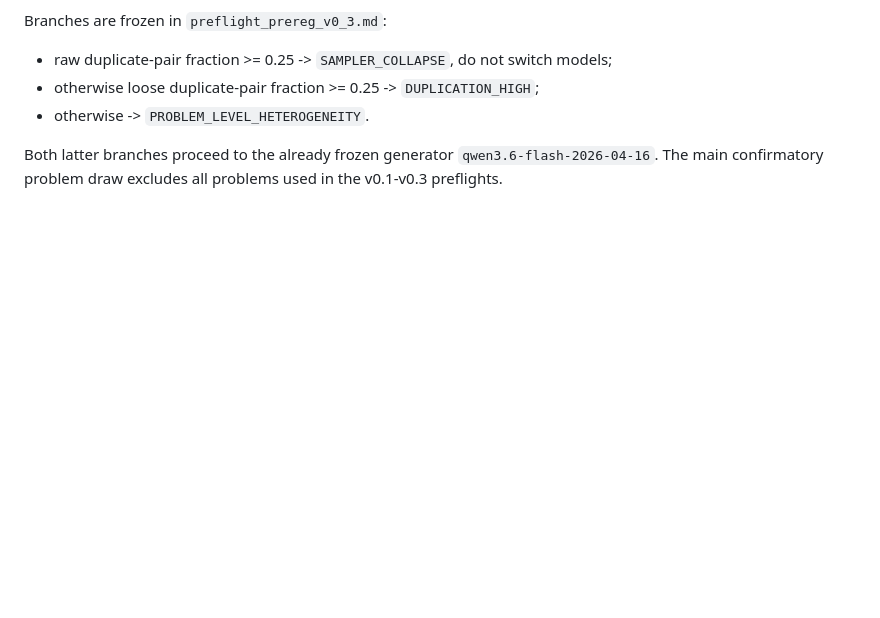
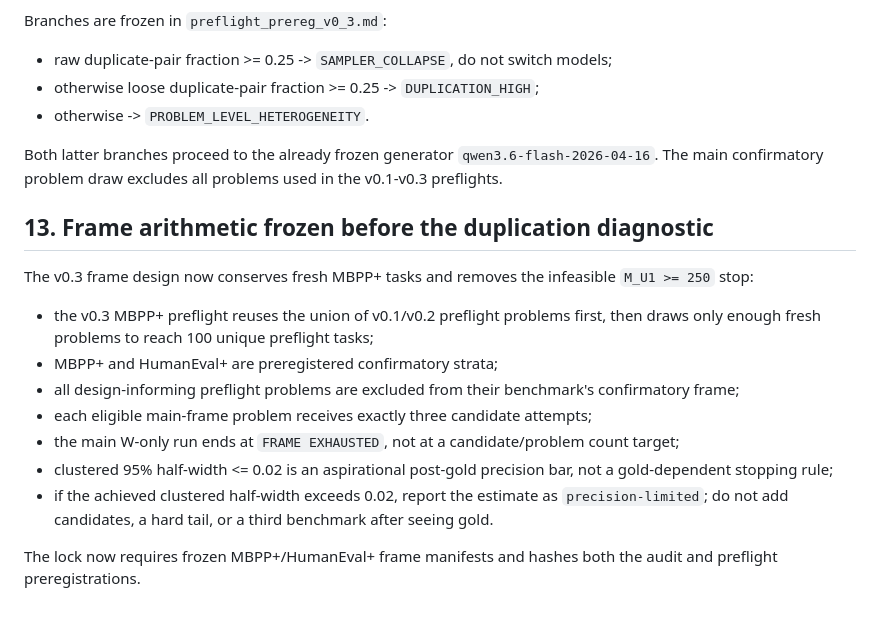
Before and after one commit to StephCpa/RSI-research, a Markdown page: P1/experiments/README.md, the part around the change. Drawn GitHub-style; blank space fills up the shorter version.

Commit message:
Document corrected two-stratum frame arithmetic

```diff
--- a/P1/experiments/README.md
+++ b/P1/experiments/README.md
@@ -208,3 +208,27 @@ Branches are frozen in `preflight_prereg_v0_3.md`:
 Both latter branches proceed to the already frozen generator
 `qwen3.6-flash-2026-04-16`. The main confirmatory problem draw excludes all
 problems used in the v0.1-v0.3 preflights.
+
+
+## 13. Frame arithmetic frozen before the duplication diagnostic
+
+The v0.3 frame design now conserves fresh MBPP+ tasks and removes the infeasible
+`M_U1 >= 250` stop:
+
+- the v0.3 MBPP+ preflight reuses the union of v0.1/v0.2 preflight problems
+  first, then draws only enough fresh problems to reach 100 unique preflight
+  tasks;
+- MBPP+ and HumanEval+ are preregistered confirmatory strata;
+- all design-informing preflight problems are excluded from their benchmark's
+  confirmatory frame;
+- each eligible main-frame problem receives exactly three candidate attempts;
+- the main W-only run ends at `FRAME EXHAUSTED`, not at a candidate/problem
+  count target;
+- clustered 95% half-width <= 0.02 is an aspirational post-gold precision bar,
+  not a gold-dependent stopping rule;
+- if the achieved clustered half-width exceeds 0.02, report the estimate as
+  `precision-limited`; do not add candidates, a hard tail, or a third
+  benchmark after seeing gold.
+
+The lock now requires frozen MBPP+/HumanEval+ frame manifests and hashes both
+the audit and preflight preregistrations.
```
